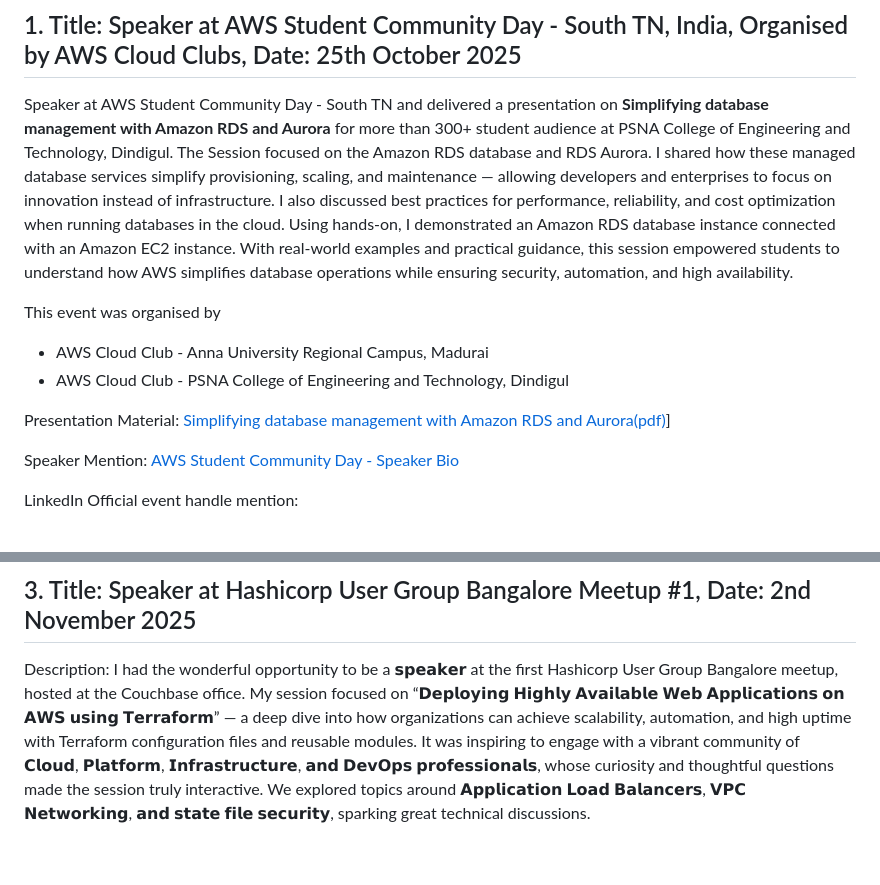
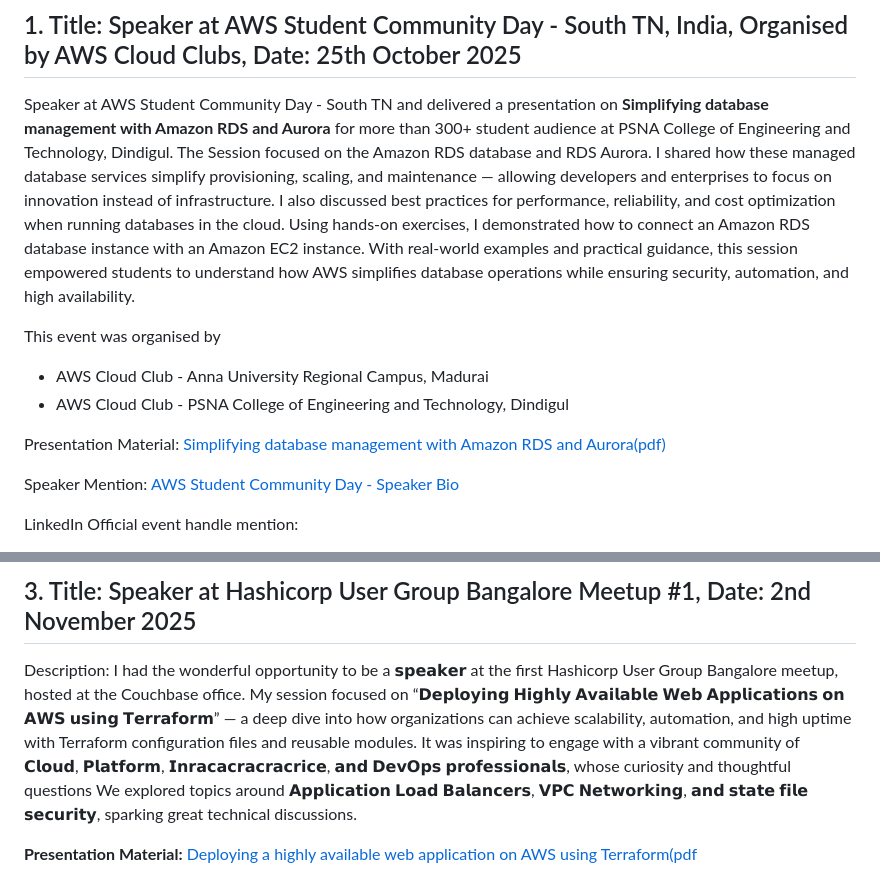
Before and after one commit to sunilkumarald/sunilkumarald, a Markdown page: README.md, 2 parts joined by grey strips. Drawn GitHub-style; blank space fills up the shorter version.

Commit message:
Revise speaking event details in README.md
Updated presentation descriptions and links for AWS and Hashicorp speaking events, improving clarity and correcting formatting issues.

```diff
--- a/README.md
+++ b/README.md
@@ -24,14 +24,14 @@
 
 ## 1. Title: Speaker at AWS Student Community Day - South TN, India, Organised by AWS Cloud Clubs, Date: 25th October 2025
 
-Speaker at AWS Student Community Day - South TN and delivered a presentation on  **Simplifying database management with Amazon RDS and Aurora** for more than 300+ student audience at PSNA College of Engineering and Technology, Dindigul. The Session focused on the Amazon RDS database and RDS Aurora. I shared how these managed database services simplify provisioning, scaling, and maintenance — allowing developers and enterprises to focus on innovation instead of infrastructure. I also discussed best practices for performance, reliability, and cost optimization when running databases in the cloud. Using  hands-on, I demonstrated an Amazon RDS database instance connected with an Amazon EC2 instance.
+Speaker at AWS Student Community Day - South TN and delivered a presentation on  **Simplifying database management with Amazon RDS and Aurora** for more than 300+ student audience at PSNA College of Engineering and Technology, Dindigul. The Session focused on the Amazon RDS database and RDS Aurora. I shared how these managed database services simplify provisioning, scaling, and maintenance — allowing developers and enterprises to focus on innovation instead of infrastructure. I also discussed best practices for performance, reliability, and cost optimization when running databases in the cloud. Using  hands-on exercises, I demonstrated how to connect an Amazon RDS database instance with an Amazon EC2 instance.
 With real-world examples and practical guidance, this session empowered students to understand how AWS simplifies database operations while ensuring security, automation, and high availability.
 
 This event was organised by
  - AWS Cloud Club - Anna University Regional Campus, Madurai
  - AWS Cloud Club - PSNA College of Engineering and Technology, Dindigul
 
-Presentation Material: [Simplifying database management with Amazon RDS and Aurora(pdf)]([https://github.com/sunilkumarald/TechTalks2025/blob/October-2025/Deploying%20highly%20available%20web%20app%20on%20AWS%20with.pdf)]
+Presentation Material: [Simplifying database management with Amazon RDS and Aurora(pdf)]([https://github.com/sunilkumarald/TechTalks2025/blob/October-2025/Deploying%20highly%20available%20web%20app%20on%20AWS%20with.pdf)
 
 Speaker Mention: [AWS Student Community Day - Speaker Bio](https://scd.awsugmdu.in/#speakers)
 
@@ -89,10 +89,11 @@ AWS User Group Yaounde LinkedIn Official event handle mention: [AWS User Group Y
 
 ## 3. Title: Speaker at Hashicorp User Group Bangalore Meetup #1, Date: 2nd November 2025
 
-Description: I had the wonderful opportunity to be a 𝘀𝗽𝗲𝗮𝗸𝗲𝗿 at the first Hashicorp User Group Bangalore meetup, hosted at the Couchbase office. My session focused on “𝗗𝗲𝗽𝗹𝗼𝘆𝗶𝗻𝗴 𝗛𝗶𝗴𝗵𝗹𝘆 𝗔𝘃𝗮𝗶𝗹𝗮𝗯𝗹𝗲 𝗪𝗲𝗯 𝗔𝗽𝗽𝗹𝗶𝗰𝗮𝘁𝗶𝗼𝗻𝘀 𝗼𝗻 𝗔𝗪𝗦 𝘂𝘀𝗶𝗻𝗴 𝗧𝗲𝗿𝗿𝗮𝗳𝗼𝗿𝗺” — a deep dive into how organizations can achieve scalability, automation, and high uptime with Terraform configuration files and reusable modules. It was inspiring to engage with a vibrant community of 𝗖𝗹𝗼𝘂𝗱, 𝗣𝗹𝗮𝘁𝗳𝗼𝗿𝗺, 𝗜𝗻𝗳𝗿𝗮𝘀𝘁𝗿𝘂𝗰𝘁𝘂𝗿𝗲, 𝗮𝗻𝗱 𝗗𝗲𝘃𝗢𝗽𝘀 𝗽𝗿𝗼𝗳𝗲𝘀𝘀𝗶𝗼𝗻𝗮𝗹𝘀, whose curiosity and thoughtful questions made the session truly interactive. We explored topics around 𝗔𝗽𝗽𝗹𝗶𝗰𝗮𝘁𝗶𝗼𝗻 𝗟𝗼𝗮𝗱 𝗕𝗮𝗹𝗮𝗻𝗰𝗲𝗿𝘀, 𝗩𝗣𝗖 𝗡𝗲𝘁𝘄𝗼𝗿𝗸𝗶𝗻𝗴, 𝗮𝗻𝗱 𝘀𝘁𝗮𝘁𝗲 𝗳𝗶𝗹𝗲 𝘀𝗲𝗰𝘂𝗿𝗶𝘁𝘆, sparking great technical discussions.
+Description: I had the wonderful opportunity to be a 𝘀𝗽𝗲𝗮𝗸𝗲𝗿 at the first Hashicorp User Group Bangalore meetup, hosted at the Couchbase office. My session focused on “𝗗𝗲𝗽𝗹𝗼𝘆𝗶𝗻𝗴 𝗛𝗶𝗴𝗵𝗹𝘆 𝗔𝘃𝗮𝗶𝗹𝗮𝗯𝗹𝗲 𝗪𝗲𝗯 𝗔𝗽𝗽𝗹𝗶𝗰𝗮𝘁𝗶𝗼𝗻𝘀 𝗼𝗻 𝗔𝗪𝗦 𝘂𝘀𝗶𝗻𝗴 𝗧𝗲𝗿𝗿𝗮𝗳𝗼𝗿𝗺” — a deep dive into how organizations can achieve scalability, automation, and high uptime with Terraform configuration files and reusable modules. It was inspiring to engage with a vibrant community of 𝗖𝗹𝗼𝘂𝗱, 𝗣𝗹𝗮𝘁𝗳𝗼𝗿𝗺, 𝗜𝗻𝗿𝗮𝗰𝗮𝗰𝗿𝗮𝗰𝗿𝗮𝗰𝗿𝗶𝗰𝗲, 𝗮𝗻𝗱 𝗗𝗲𝘃𝗢𝗽𝘀 𝗽𝗿𝗼𝗳𝗲𝘀𝘀𝗶𝗼𝗻𝗮𝗹𝘀, whose curiosity and thoughtful questions We explored topics around 𝗔𝗽𝗽𝗹𝗶𝗰𝗮𝘁𝗶𝗼𝗻 𝗟𝗼𝗮𝗱 𝗕𝗮𝗹𝗮𝗻𝗰𝗲𝗿𝘀, 𝗩𝗣𝗖 𝗡𝗲𝘁𝘄𝗼𝗿𝗸𝗶𝗻𝗴, 𝗮𝗻𝗱 𝘀𝘁𝗮𝘁𝗲 𝗳𝗶𝗹𝗲 𝘀𝗲𝗰𝘂𝗿𝗶𝘁𝘆, sparking great technical discussions.
 
 [Hasicorp UG Bangalore LinkedIn Official event handle mention]:(https://www.linkedin.com/posts/hug-bangalore_hugbangalore-hashicorp-hashicorpusergroup-activity-7389685180694818816-ExXq?utm_source=share&utm_medium=member_desktop&rcm=ACoAAA4OIg4B4bYDC7bE7r1HMwdHSYobV60Y_gU)
 
+**Presentation Material:** [Deploying a highly available web application on AWS using Terraform(pdf](https://github.com/sunilkumarald/TechTalks2025/blob/October-2025/Deploying%20highly%20available%20web%20app%20on%20AWS%20with.pdf)
 <div align="left">
     <img src="./Images/publicspeaking/HUG.jpg" width="450px">
 </div>
```
Also changed, not shown: other parts of README.md (+2 -0 lines).
